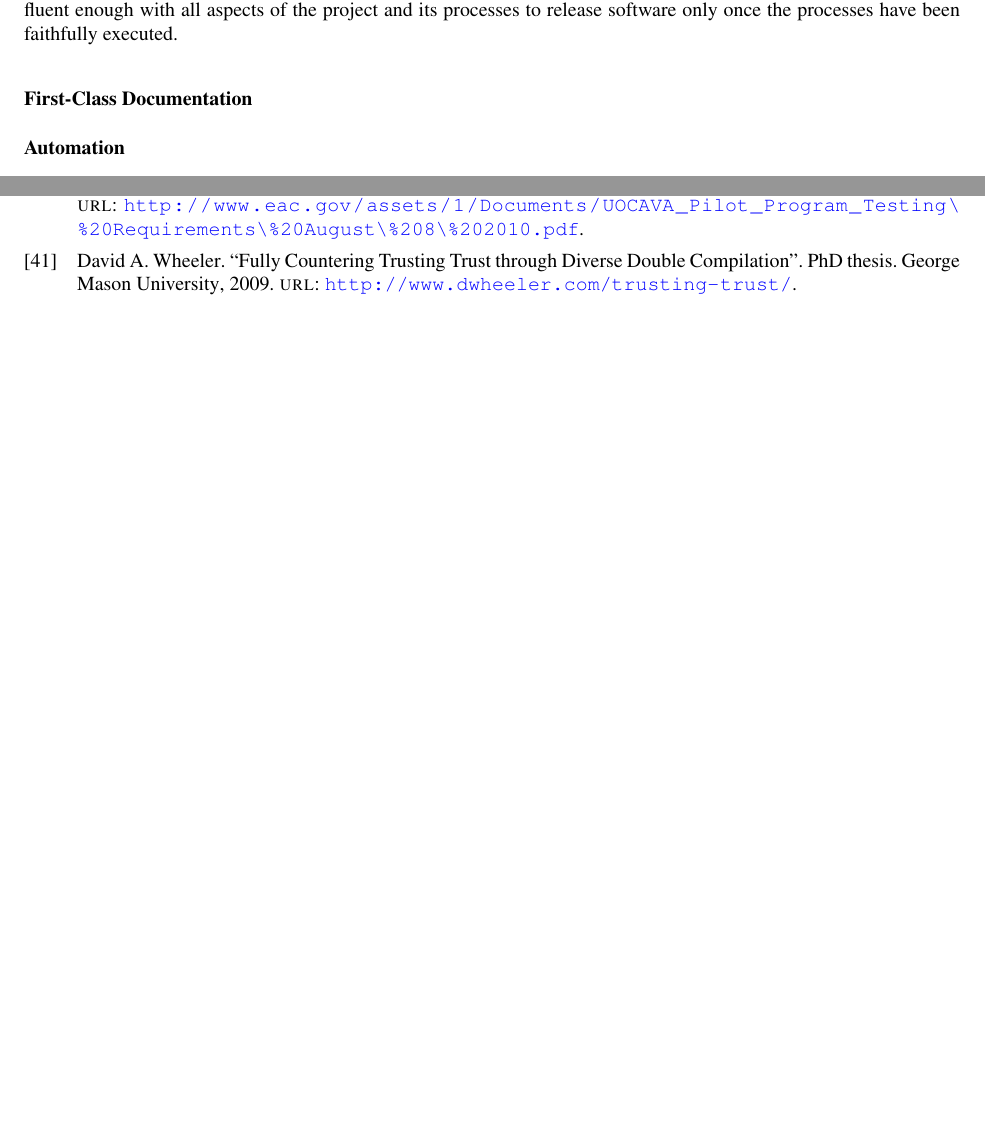
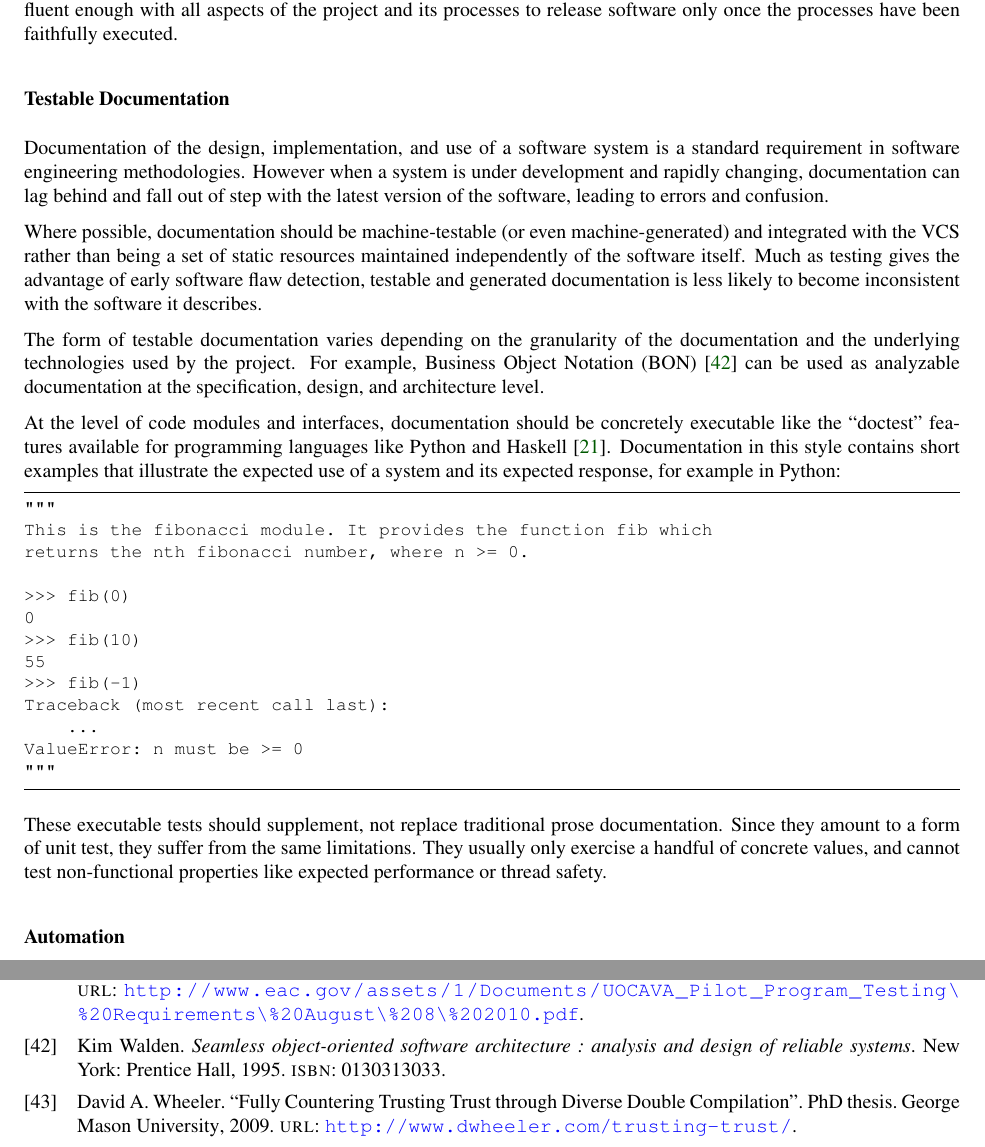
Before and after one commit to GaloisInc/e2eviv, a LaTeX thesis (report/report.tex, which reads report/bibliography.bib, report/v_and_v.tex): two parts of pages 65 and 99 of 99, joined at a grey line, cut so that both start at the same text, the shorter picture padded with empty space. The pictures show the PDF file report/report.pdf that the author committed with the source.

Commit message:
testable documentation

```diff
--- a/report/bibliography.bib
+++ b/report/bibliography.bib
@@ -645,3 +645,10 @@ ISSN={1556-6013},
   year={2000},
   publisher={Addison--Wesley Publishing Co.}
 }
+@Book{walden1995seamless,
+ author = {Walden, Kim},
+ title = {Seamless object-oriented software architecture : analysis and design of reliable systems},
+ publisher = {Prentice Hall},
+ year = {1995},
+ address = {New York},
+ isbn = {0130313033}
--- a/report/v_and_v.tex
+++ b/report/v_and_v.tex
@@ -398,7 +398,55 @@ fluent enough with all aspects of the project and its processes to
 release software only once the processes have been faithfully
 executed.
 
-\subsubsection{First-Class Documentation}
+\subsubsection{Testable Documentation}
+
+Documentation of the design, implementation, and use of a software
+system is a standard requirement in software engineering
+methodologies. However when a system is under development and rapidly
+changing, documentation can lag behind and fall out of step with the
+latest version of the software, leading to errors and confusion.
+
+Where possible, documentation should be machine-testable (or even
+machine-generated) and integrated with the VCS rather than being a set
+of static resources maintained independently of the software
+itself. Much as testing gives the advantage of early software flaw
+detection, testable and generated documentation is less likely to
+become inconsistent with the software it describes.
+
+The form of testable documentation varies depending on the granularity
+of the documentation and the underlying technologies used by the
+project. For example, Business Object Notation
+(BON)~\cite{walden1995seamless} can be used as analyzable
+documentation at the specification, design, and architecture level.
+
+At the level of code modules and interfaces, documentation should be
+concretely executable like the ``doctest'' features available for
+programming languages like Python and
+Haskell~\cite{python3doctest}. Documentation in this style contains
+short examples that illustrate the expected use of a system and its
+expected response, for example in Python:
+
+\begin{lstlisting}[language=Python]
+"""
+This is the fibonacci module. It provides the function fib which
+returns the nth fibonacci number, where n >= 0.
+
+>>> fib(0)
+0
+>>> fib(10)
+55
+>>> fib(-1)
+Traceback (most recent call last):
+    ...
+ValueError: n must be >= 0
+"""
+\end{lstlisting}
+
+These executable tests should supplement, not replace traditional
+prose documentation. Since they amount to a form of unit test, they
+suffer from the same limitations. They usually only exercise a handful
+of concrete values, and cannot test non-functional properties like
+expected performance or thread safety.
 
 \subsubsection{Automation}
 
```
Also changed, not shown: report/report.pdf, report/bibliography.bib (8 more changed lines).
